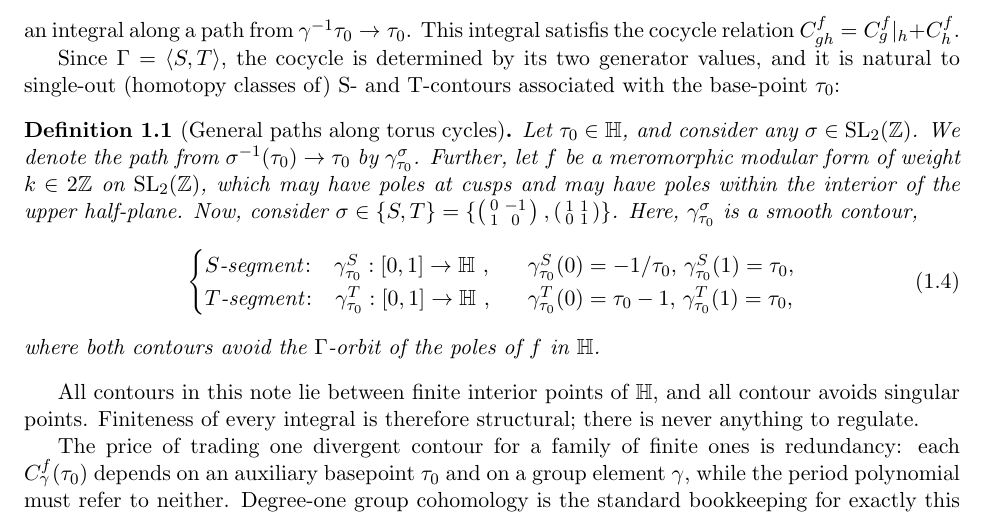
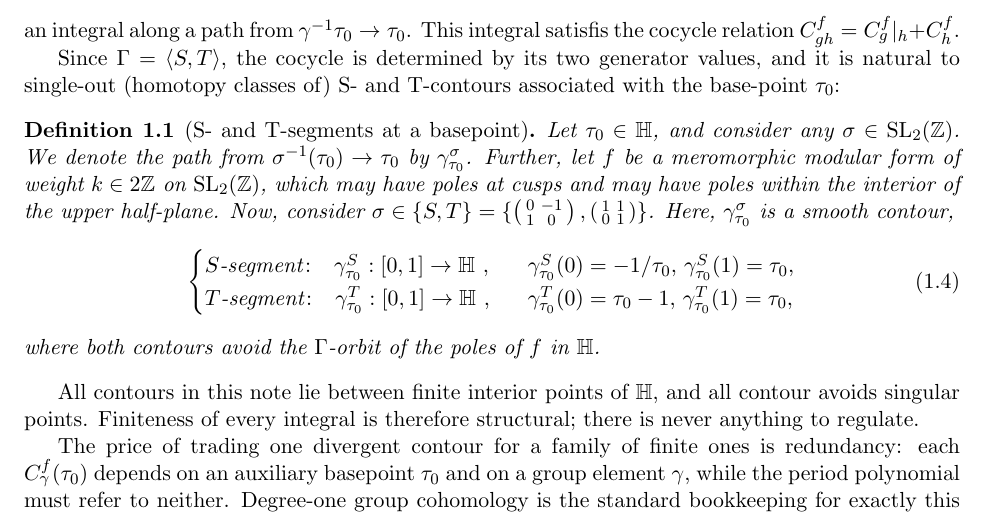
Before and after one commit to dmcgady196884/period_for_general_modular_forms, a LaTeX paper (dr_b_periods_and_Lfunctions.tex): part of page 3 of 30, cut so that both start at the same text. Compiled offline with pdfLaTeX.

Commit message:
manual edits; hacky

```diff
--- a/dr_b_periods_and_Lfunctions.tex
+++ b/dr_b_periods_and_Lfunctions.tex
@@ -285,7 +285,7 @@ generator values, and it is natural to single-out (homotopy classes of) S- and T
 the base-point $\tau_0$:%: the integrals of $\omega_f$ over the contour pair that
 %we now fix once and for all.
 
-\begin{definition}[General paths along torus cycles]\label{def:contours}
+\begin{definition}[S- and T-segments at a basepoint]\label{def:contours}
 Let $\tau_0 \in \HH$, and consider any $\sigma \in \SLZ$. We denote the
 path from $\sigma^{-1}(\tau_0) \to \tau_0$ by
 $\gamma^\sigma_{\tau_0}$.
```
Also changed, not shown: dr_b_periods_and_Lfunctions.pdf.
